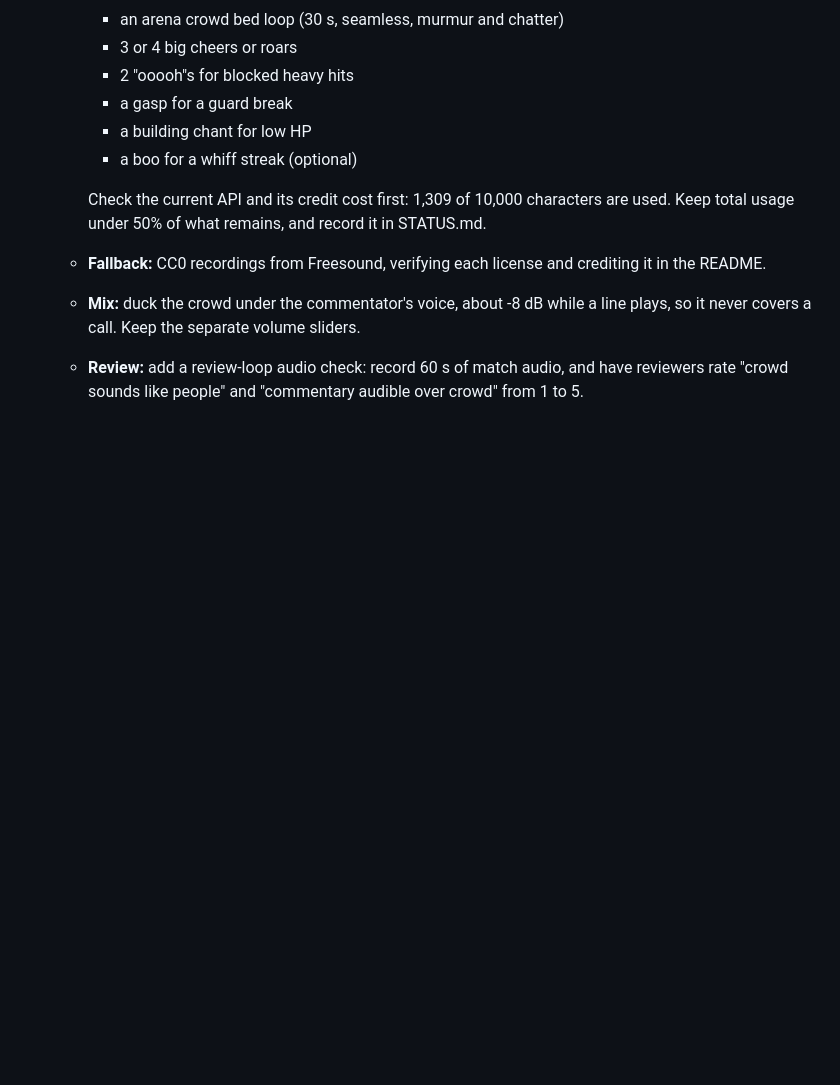
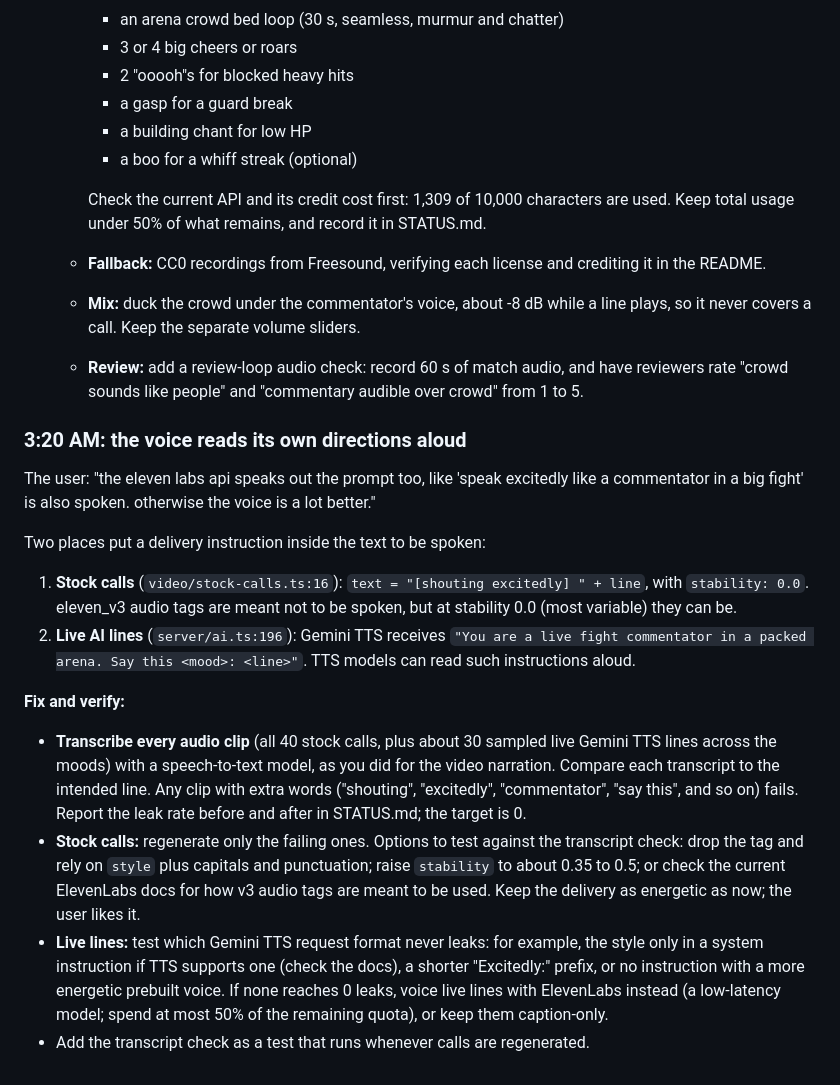
Before and after one commit to AndrewYin04/brawlcam, a Markdown page: REVIEW.md, the part around the change. Drawn GitHub-style; blank space fills up the shorter version.

Commit message:
Planner review: TTS speaks the style instructions; verify by transcription

```diff
--- a/REVIEW.md
+++ b/REVIEW.md
@@ -484,3 +484,16 @@ The user confirmed they **were moving** during session `ee6f97a0` (stepping left
    - **Fallback:** CC0 recordings from Freesound, verifying each license and crediting it in the README.
    - **Mix:** duck the crowd under the commentator's voice, about -8 dB while a line plays, so it never covers a call. Keep the separate volume sliders.
    - **Review:** add a review-loop audio check: record 60 s of match audio, and have reviewers rate "crowd sounds like people" and "commentary audible over crowd" from 1 to 5.
+
+### 3:20 AM: the voice reads its own directions aloud
+The user: "the eleven labs api speaks out the prompt too, like 'speak excitedly like a commentator in a big fight' is also spoken. otherwise the voice is a lot better."
+
+Two places put a delivery instruction inside the text to be spoken:
+1. **Stock calls** (`video/stock-calls.ts:16`): `text = "[shouting excitedly] " + line`, with `stability: 0.0`. eleven_v3 audio tags are meant not to be spoken, but at stability 0.0 (most variable) they can be.
+2. **Live AI lines** (`server/ai.ts:196`): Gemini TTS receives `"You are a live fight commentator in a packed arena. Say this <mood>: <line>"`. TTS models can read such instructions aloud.
+
+**Fix and verify:**
+- **Transcribe every audio clip** (all 40 stock calls, plus about 30 sampled live Gemini TTS lines across the moods) with a speech-to-text model, as you did for the video narration. Compare each transcript to the intended line. Any clip with extra words ("shouting", "excitedly", "commentator", "say this", and so on) fails. Report the leak rate before and after in STATUS.md; the target is 0.
+- **Stock calls:** regenerate only the failing ones. Options to test against the transcript check: drop the tag and rely on `style` plus capitals and punctuation; raise `stability` to about 0.35 to 0.5; or check the current ElevenLabs docs for how v3 audio tags are meant to be used. Keep the delivery as energetic as now; the user likes it.
+- **Live lines:** test which Gemini TTS request format never leaks: for example, the style only in a system instruction if TTS supports one (check the docs), a shorter "Excitedly:" prefix, or no instruction with a more energetic prebuilt voice. If none reaches 0 leaks, voice live lines with ElevenLabs instead (a low-latency model; spend at most 50% of the remaining quota), or keep them caption-only.
+- Add the transcript check as a test that runs whenever calls are regenerated.
```
